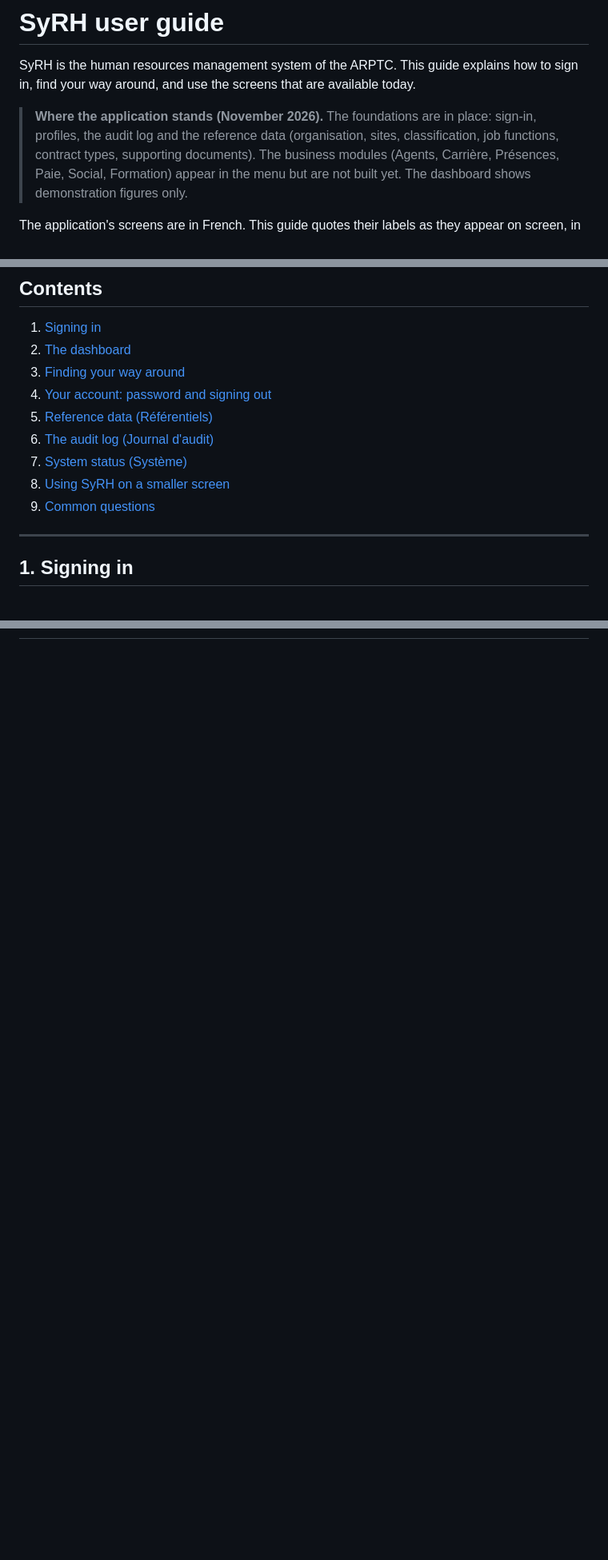
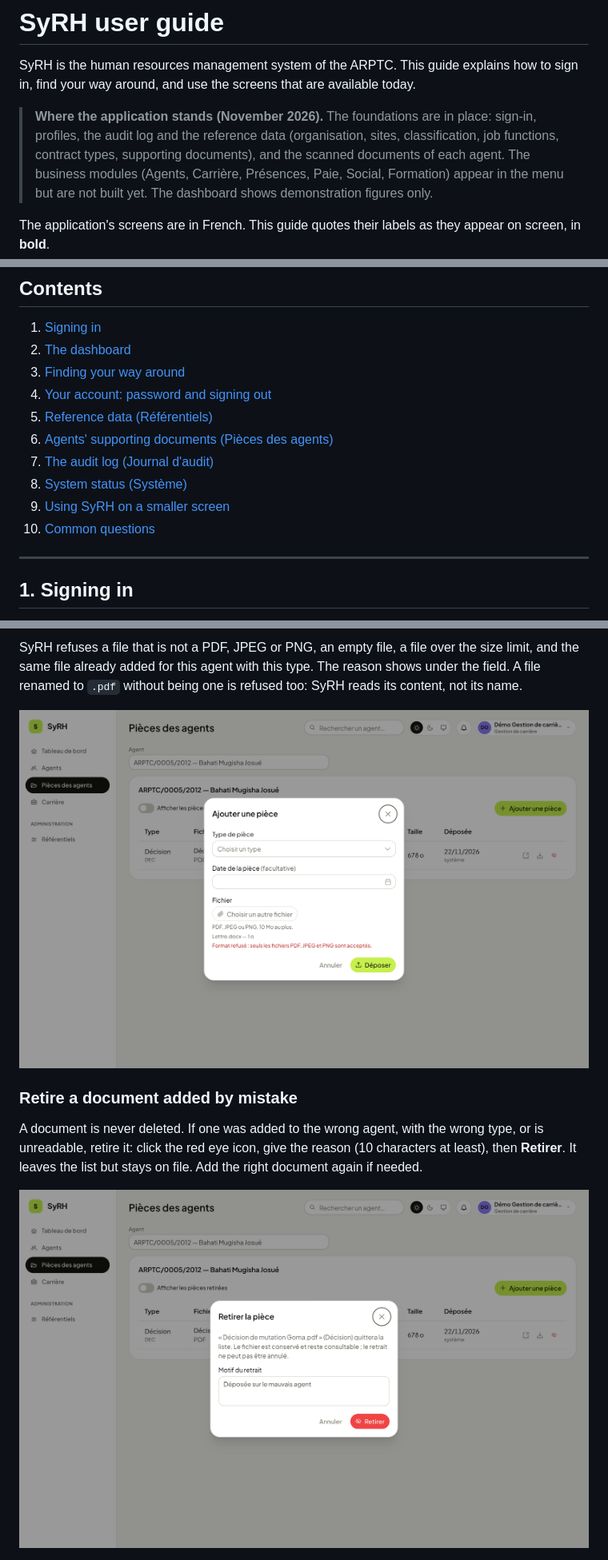
Before and after one commit to ArmandoSudi/SyRH, a Markdown page: docs/user-guide.md, 3 parts joined by grey strips. Shown at 80% size. Rendered like a GitHub page; pictures changed too: docs/screenshots/24-pieces-ajouter.png (added), docs/screenshots/25-pieces-retirer.png (added); blank space fills up the shorter version.

```diff
--- a/docs/user-guide.md
+++ b/docs/user-guide.md
@@ -5,7 +5,7 @@ find your way around, and use the screens that are available today.
 
 > **Where the application stands (November 2026).** The foundations are in place: sign-in,
 > profiles, the audit log and the reference data (organisation, sites, classification, job
-> functions, contract types, supporting documents). The
+> functions, contract types, supporting documents), and the scanned documents of each agent. The
 > business modules (Agents, Carrière, Présences, Paie, Social, Formation) appear in the menu but
 > are not built yet. The dashboard shows demonstration figures only.
 
@@ -19,10 +19,11 @@ in **bold**.
 3. [Finding your way around](#3-finding-your-way-around)
 4. [Your account: password and signing out](#4-your-account-password-and-signing-out)
 5. [Reference data (Référentiels)](#5-reference-data-référentiels)
-6. [The audit log (Journal d'audit)](#6-the-audit-log-journal-daudit)
-7. [System status (Système)](#7-system-status-système)
-8. [Using SyRH on a smaller screen](#8-using-syrh-on-a-smaller-screen)
-9. [Common questions](#9-common-questions)
+6. [Agents' supporting documents (Pièces des agents)](#6-agents-supporting-documents-pièces-des-agents)
+7. [The audit log (Journal d'audit)](#7-the-audit-log-journal-daudit)
+8. [System status (Système)](#8-system-status-système)
+9. [Using SyRH on a smaller screen](#9-using-syrh-on-a-smaller-screen)
+10. [Common questions](#10-common-questions)
 
 ---
 
@@ -487,0 +524,14 @@ opening the new one, never by deleting it, so the history stays readable. The ad
+SyRH refuses a file that is not a PDF, JPEG or PNG, an empty file, a file over the size limit,
+and the same file already added for this agent with this type. The reason shows under the field.
+A file renamed to `.pdf` without being one is refused too: SyRH reads its content, not its name.
+
+![A Word file refused](./screenshots/24-pieces-ajouter.png)
+
+### Retire a document added by mistake
+
+A document is never deleted. If one was added to the wrong agent, with the wrong type, or is
+unreadable, retire it: click the red eye icon, give the reason (10 characters at least), then
+**Retirer**. It leaves the list but stays on file. Add the right document again if needed.
+
+![Retiring a document](./screenshots/25-pieces-retirer.png)
+
```
Also changed, not shown: other parts of docs/user-guide.md (+59 -6 lines), docs/screenshots/22-pieces-agent.png (added), docs/screenshots/23-pieces-retirees.png (added), docs/screenshots/26-pieces-confidentielle.png (added), 2 other files.
